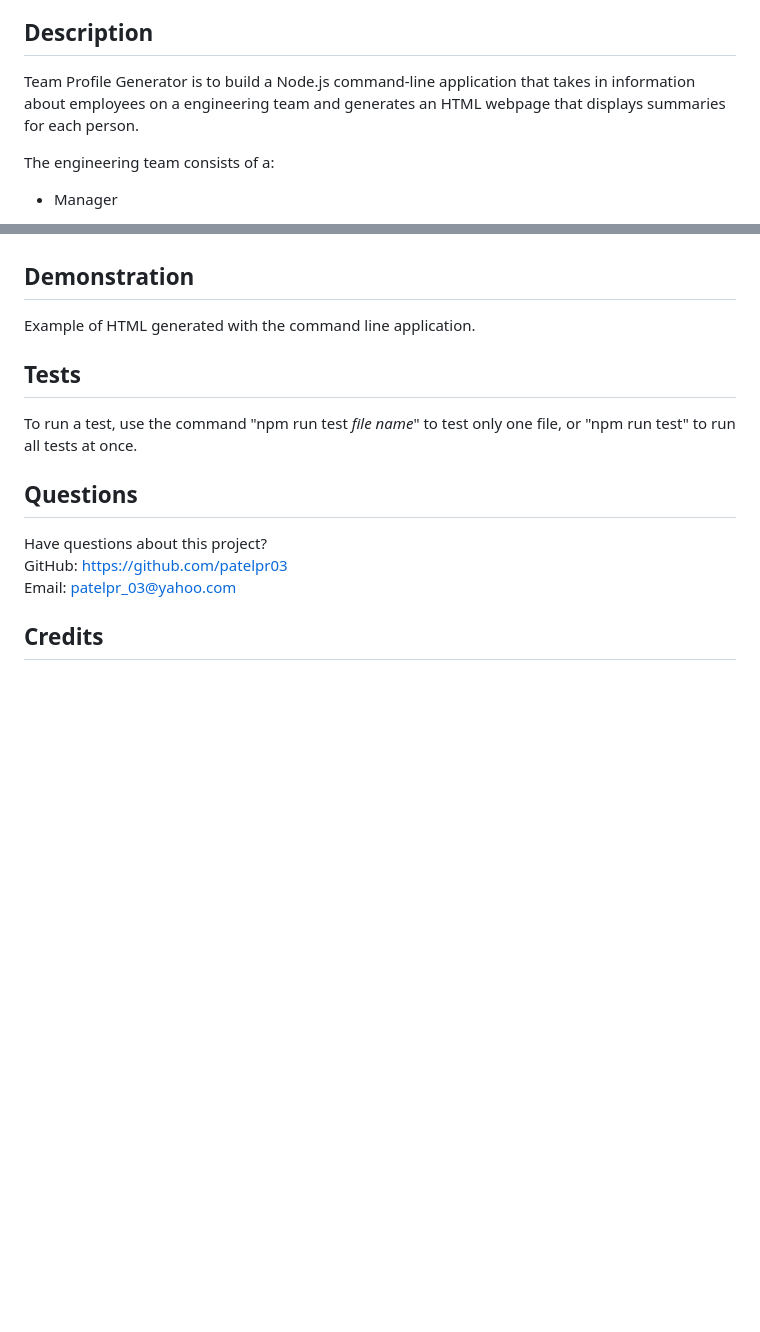
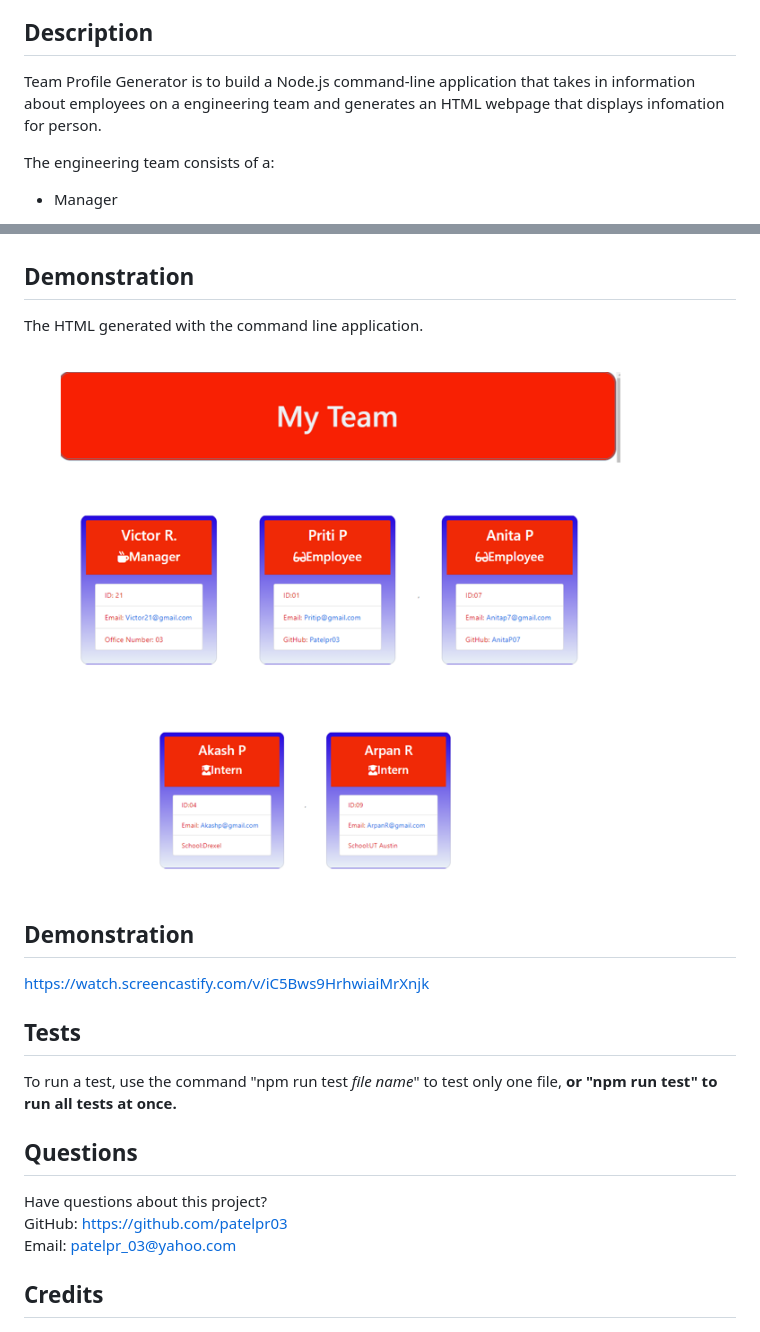
Before and after one commit to patelpr03/Team_Profile_Generator, a Markdown page: README.md, 2 parts joined by grey strips. GitHub-like rendering; pictures changed too: assets/Screenshot.png (added); blank space fills up the shorter version.

```diff
--- a/README.md
+++ b/README.md
@@ -11,7 +11,7 @@
 
 ## Description
 
-Team Profile Generator is to build a Node.js command-line application that takes in information about employees on a engineering team and generates an HTML webpage that displays summaries for each person.
+Team Profile Generator is to build a Node.js command-line application that takes in information about employees on a engineering team and generates an HTML webpage that displays infomation for person.
 
 The engineering team consists of a:
 * Manager
@@ -58,10 +58,13 @@ To run the application the user must have Node.js installed on their machine.
 
 ## Demonstration
 
-Example of HTML generated with the command line application.
+The HTML generated with the command line application.
+!["example shot"](assets/Screenshot.png)
 
+## Demonstration
+  https://watch.screencastify.com/v/iC5Bws9HrhwiaiMrXnjk
 ## Tests
-To run a test, use the command "npm run test *file name*" to test only one file, or "npm run test" to run all tests at once.
+To run a test, use the command "npm run test *file name*" to test only one file,<B> or "npm run test" to run all tests at once.
 
 ## Questions
 Have questions about this project?
```
Also changed, not shown: other parts of README.md (+2 -1 lines), 4 other files.
